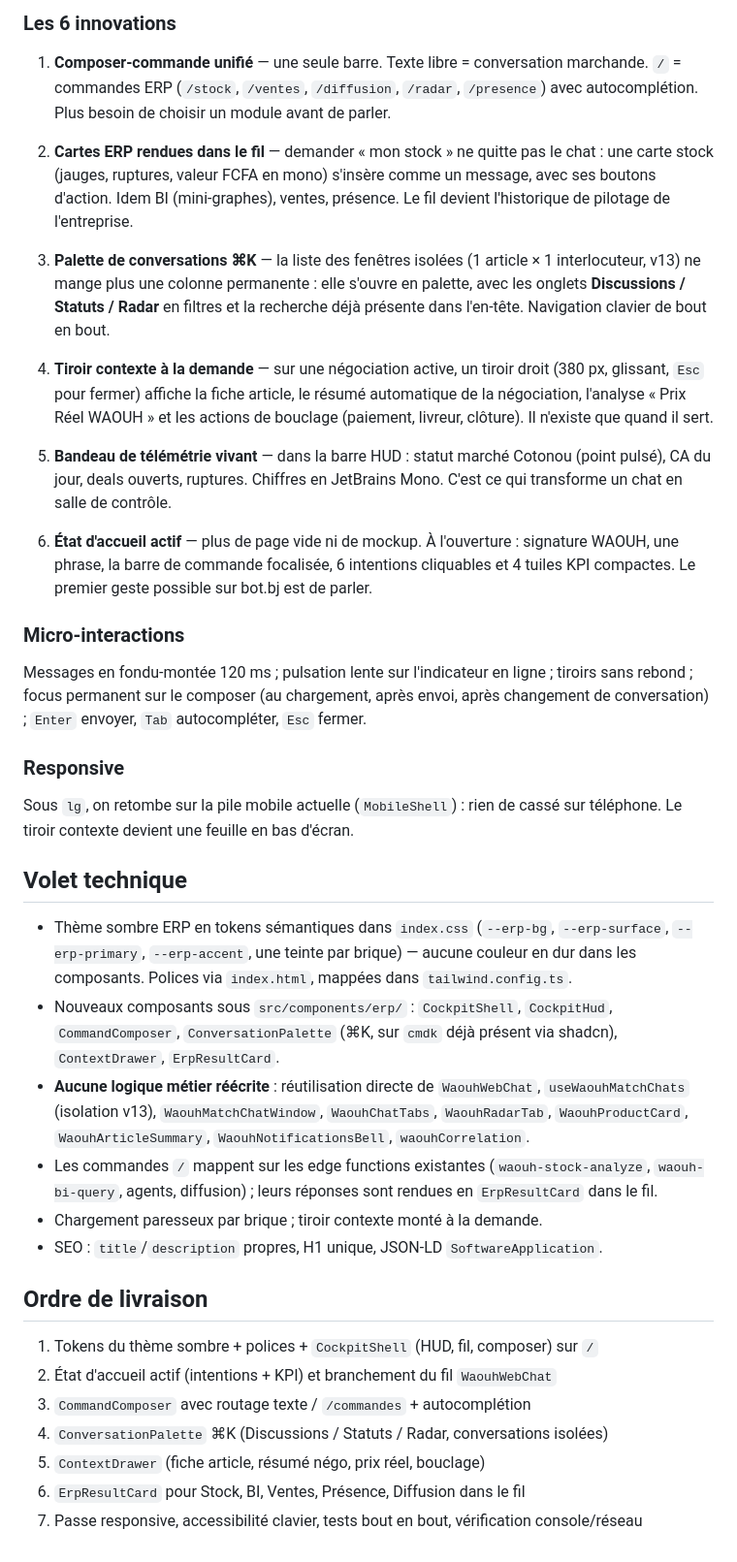
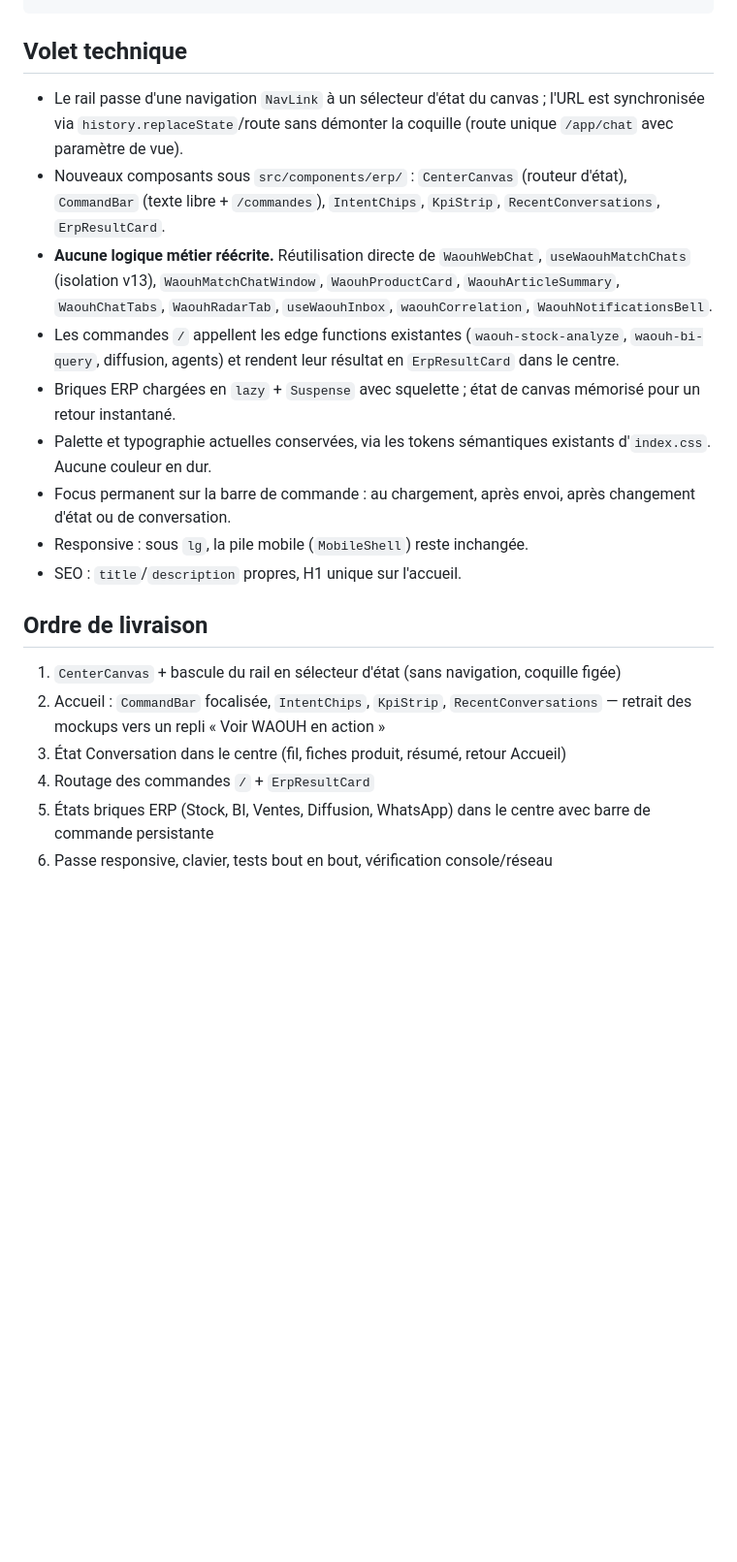
Before and after one commit to starlab007007/botbenin, a Markdown page: .lovable/plan.md, the part around one of its changes. Shown at 97% size. Drawn GitHub-style; blank space fills up the shorter version.

````diff
--- a/.lovable/plan.md
+++ b/.lovable/plan.md
@@ -55,40 +57,22 @@ Verrouillé par vos choix :
 ```
-
-### Les 6 innovations
-
-1. **Composer-commande unifié** — une seule barre. Texte libre = conversation marchande. `/` = commandes ERP (`/stock`, `/ventes`, `/diffusion`, `/radar`, `/presence`) avec autocomplétion. Plus besoin de choisir un module avant de parler.
-
-2. **Cartes ERP rendues dans le fil** — demander « mon stock » ne quitte pas le chat : une carte stock (jauges, ruptures, valeur FCFA en mono) s'insère comme un message, avec ses boutons d'action. Idem BI (mini-graphes), ventes, présence. Le fil devient l'historique de pilotage de l'entreprise.
-
-3. **Palette de conversations ⌘K** — la liste des fenêtres isolées (1 article × 1 interlocuteur, v13) ne mange plus une colonne permanente : elle s'ouvre en palette, avec les onglets **Discussions / Statuts / Radar** en filtres et la recherche déjà présente dans l'en-tête. Navigation clavier de bout en bout.
-
-4. **Tiroir contexte à la demande** — sur une négociation active, un tiroir droit (380 px, glissant, `Esc` pour fermer) affiche la fiche article, le résumé automatique de la négociation, l'analyse « Prix Réel WAOUH » et les actions de bouclage (paiement, livreur, clôture). Il n'existe que quand il sert.
-
-5. **Bandeau de télémétrie vivant** — dans la barre HUD : statut marché Cotonou (point pulsé), CA du jour, deals ouverts, ruptures. Chiffres en JetBrains Mono. C'est ce qui transforme un chat en salle de contrôle.
-
-6. **État d'accueil actif** — plus de page vide ni de mockup. À l'ouverture : signature WAOUH, une phrase, la barre de commande focalisée, 6 intentions cliquables et 4 tuiles KPI compactes. Le premier geste possible sur bot.bj est de parler.
-
-### Micro-interactions
-Messages en fondu-montée 120 ms ; pulsation lente sur l'indicateur en ligne ; tiroirs sans rebond ; focus permanent sur le composer (au chargement, après envoi, après changement de conversation) ; `Enter` envoyer, `Tab` autocompléter, `Esc` fermer.
-
-### Responsive
-Sous `lg`, on retombe sur la pile mobile actuelle (`MobileShell`) : rien de cassé sur téléphone. Le tiroir contexte devient une feuille en bas d'écran.
 
 ## Volet technique
 
-- Thème sombre ERP en tokens sémantiques dans `index.css` (`--erp-bg`, `--erp-surface`, `--erp-primary`, `--erp-accent`, une teinte par brique) — aucune couleur en dur dans les composants. Polices via `index.html`, mappées dans `tailwind.config.ts`.
-- Nouveaux composants sous `src/components/erp/` : `CockpitShell`, `CockpitHud`, `CommandComposer`, `ConversationPalette` (⌘K, sur `cmdk` déjà présent via shadcn), `ContextDrawer`, `ErpResultCard`.
-- **Aucune logique métier réécrite** : réutilisation directe de `WaouhWebChat`, `useWaouhMatchChats` (isolation v13), `WaouhMatchChatWindow`, `WaouhChatTabs`, `WaouhRadarTab`, `WaouhProductCard`, `WaouhArticleSummary`, `WaouhNotificationsBell`, `waouhCorrelation`.
-- Les commandes `/` mappent sur les edge functions existantes (`waouh-stock-analyze`, `waouh-bi-query`, agents, diffusion) ; leurs réponses sont rendues en `ErpResultCard` dans le fil.
-- Chargement paresseux par brique ; tiroir contexte monté à la demande.
-- SEO : `title`/`description` propres, H1 unique, JSON-LD `SoftwareApplication`.
+- Le rail passe d'une navigation `NavLink` à un sélecteur d'état du canvas ; l'URL est synchronisée via `history.replaceState`/route sans démonter la coquille (route unique `/app/chat` avec paramètre de vue).
+- Nouveaux composants sous `src/components/erp/` : `CenterCanvas` (routeur d'état), `CommandBar` (texte libre + `/commandes`), `IntentChips`, `KpiStrip`, `RecentConversations`, `ErpResultCard`.
+- **Aucune logique métier réécrite.** Réutilisation directe de `WaouhWebChat`, `useWaouhMatchChats` (isolation v13), `WaouhMatchChatWindow`, `WaouhProductCard`, `WaouhArticleSummary`, `WaouhChatTabs`, `WaouhRadarTab`, `useWaouhInbox`, `waouhCorrelation`, `WaouhNotificationsBell`.
+- Les commandes `/` appellent les edge functions existantes (`waouh-stock-analyze`, `waouh-bi-query`, diffusion, agents) et rendent leur résultat en `ErpResultCard` dans le centre.
+- Briques ERP chargées en `lazy` + `Suspense` avec squelette ; état de canvas mémorisé pour un retour instantané.
+- Palette et typographie actuelles conservées, via les tokens sémantiques existants d'`index.css`. Aucune couleur en dur.
+- Focus permanent sur la barre de commande : au chargement, après envoi, après changement d'état ou de conversation.
+- Responsive : sous `lg`, la pile mobile (`MobileShell`) reste inchangée.
+- SEO : `title`/`description` propres, H1 unique sur l'accueil.
 
 ## Ordre de livraison
 
-1. Tokens du thème sombre + polices + `CockpitShell` (HUD, fil, composer) sur `/`
-2. État d'accueil actif (intentions + KPI) et branchement du fil `WaouhWebChat`
-3. `CommandComposer` avec routage texte / `/commandes` + autocomplétion
-4. `ConversationPalette` ⌘K (Discussions / Statuts / Radar, conversations isolées)
-5. `ContextDrawer` (fiche article, résumé négo, prix réel, bouclage)
-6. `ErpResultCard` pour Stock, BI, Ventes, Présence, Diffusion dans le fil
-7. Passe responsive, accessibilité clavier, tests bout en bout, vérification console/réseau
+1. `CenterCanvas` + bascule du rail en sélecteur d'état (sans navigation, coquille figée)
+2. Accueil : `CommandBar` focalisée, `IntentChips`, `KpiStrip`, `RecentConversations` — retrait des mockups vers un repli « Voir WAOUH en action »
+3. État Conversation dans le centre (fil, fiches produit, résumé, retour Accueil)
+4. Routage des commandes `/` + `ErpResultCard`
+5. États briques ERP (Stock, BI, Ventes, Diffusion, WhatsApp) dans le centre avec barre de commande persistante
+6. Passe responsive, clavier, tests bout en bout, vérification console/réseau
````
Also changed, not shown: other parts of .lovable/plan.md (+45 -43 lines).
